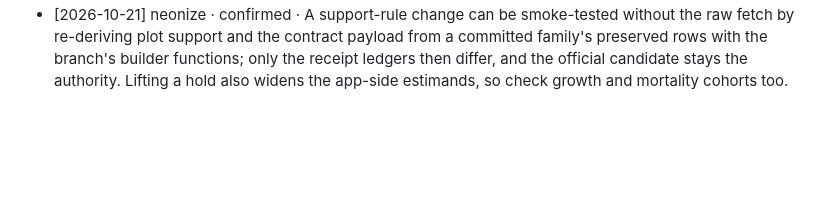
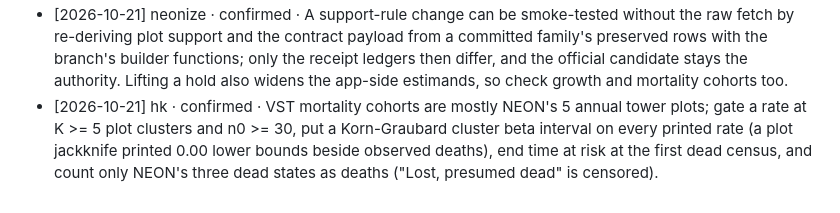
Before and after one commit to tgilbert14/NEON-Vegetation-Structure-Explorer, a Markdown page: .claude/agents/LESSONS.md, the part around the change. Rendered like a GitHub page; blank space fills up the shorter version.

Commit message:
docs(lessons): hk mortality gate and interval lesson
Co-Authored-By: Claude Opus 5.5 <noreply@anthropic.com>

```diff
--- a/.claude/agents/LESSONS.md
+++ b/.claude/agents/LESSONS.md
@@ -44,3 +44,7 @@
   re-deriving plot support and the contract payload from a committed family's preserved rows with the
   branch's builder functions; only the receipt ledgers then differ, and the official candidate stays the
   authority. Lifting a hold also widens the app-side estimands, so check growth and mortality cohorts too.
+- [2026-10-21] hk · confirmed · VST mortality cohorts are mostly NEON's 5 annual tower plots; gate a rate at
+  K >= 5 plot clusters and n0 >= 30, put a Korn-Graubard cluster beta interval on every printed rate (a plot
+  jackknife printed 0.00 lower bounds beside observed deaths), end time at risk at the first dead census, and
+  count only NEON's three dead states as deaths ("Lost, presumed dead" is censored).
```
